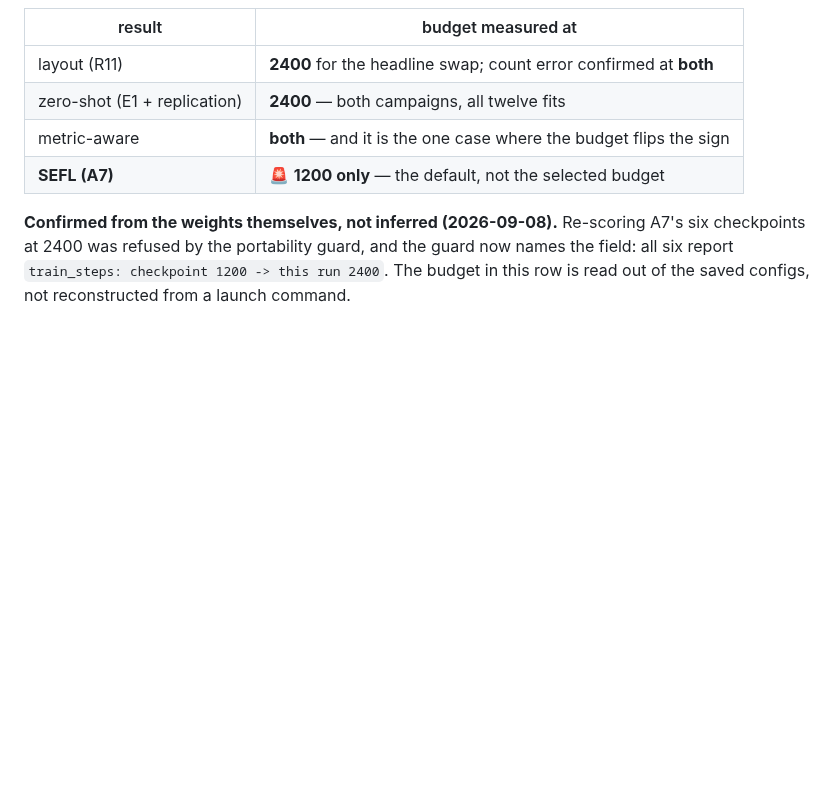
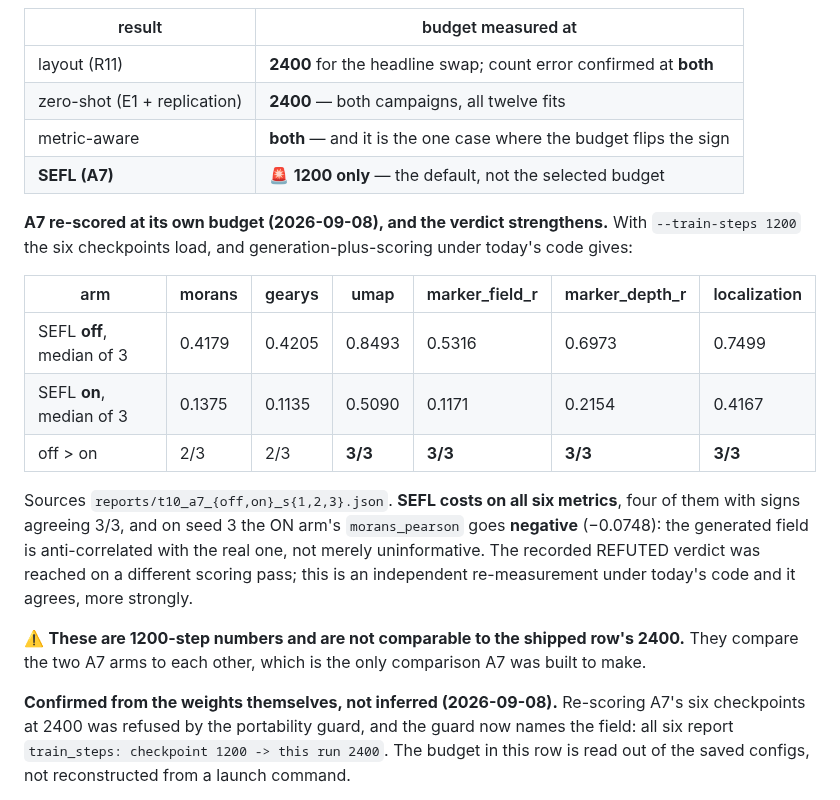
Before and after one commit to hanv14/SpatialCPA, a Markdown page: reports/t09_closeout.md, the part around the change. Rendered like a GitHub page; blank space fills up the shorter version.

```diff
--- a/reports/t09_closeout.md
+++ b/reports/t09_closeout.md
@@ -279,6 +279,24 @@ live question. Checked:
 | metric-aware | **both** — and it is the one case where the budget flips the sign |
 | **SEFL (A7)** | 🚨 **1200 only** — the default, not the selected budget |
 
+**A7 re-scored at its own budget (2026-09-08), and the verdict strengthens.** With
+`--train-steps 1200` the six checkpoints load, and generation-plus-scoring under today's code gives:
+
+| arm | morans | gearys | umap | marker_field_r | marker_depth_r | localization |
+|---|---|---|---|---|---|---|
+| SEFL **off**, median of 3 | 0.4179 | 0.4205 | 0.8493 | 0.5316 | 0.6973 | 0.7499 |
+| SEFL **on**, median of 3 | 0.1375 | 0.1135 | 0.5090 | 0.1171 | 0.2154 | 0.4167 |
+| off > on | 2/3 | 2/3 | **3/3** | **3/3** | **3/3** | **3/3** |
+
+Sources `reports/t10_a7_{off,on}_s{1,2,3}.json`. **SEFL costs on all six metrics**, four of them with
+signs agreeing 3/3, and on seed 3 the ON arm's `morans_pearson` goes **negative** (−0.0748): the
+generated field is anti-correlated with the real one, not merely uninformative. The recorded
+REFUTED verdict was reached on a different scoring pass; this is an independent re-measurement under
+today's code and it agrees, more strongly.
+
+⚠️ **These are 1200-step numbers and are not comparable to the shipped row's 2400.** They compare
+the two A7 arms to each other, which is the only comparison A7 was built to make.
+
 **Confirmed from the weights themselves, not inferred (2026-09-08).** Re-scoring A7's six
 checkpoints at 2400 was refused by the portability guard, and the guard now names the field: all
 six report `train_steps: checkpoint 1200 -> this run 2400`. The budget in this row is read out of
```
Also changed, not shown: reports/advisor_report.md (+65 -61 lines).
